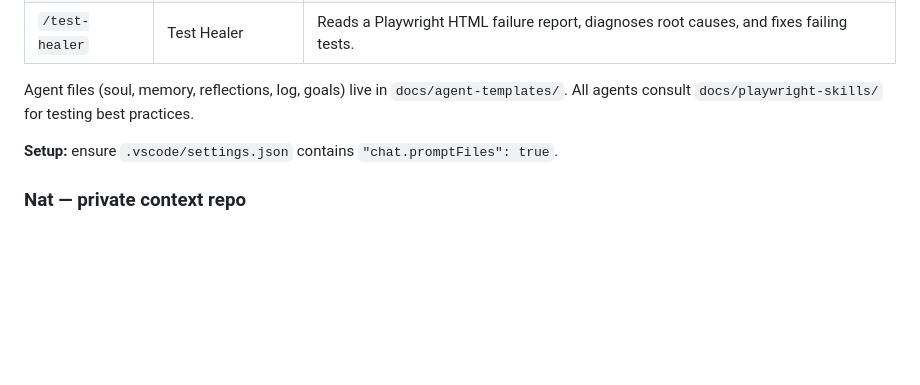
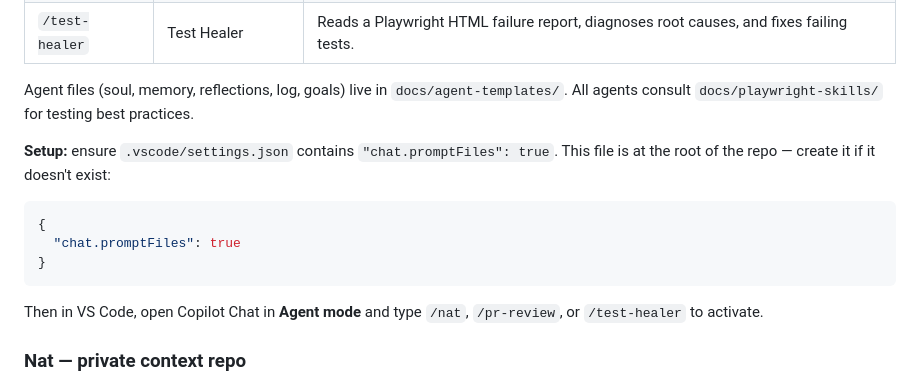
Before and after one commit to melkorinos/Playwright-TestSuite, a Markdown page: docs/README.md, the part around the change. Drawn GitHub-style; blank space fills up the shorter version.

Commit message:
Expand agent setup instructions in README

````diff
--- a/docs/README.md
+++ b/docs/README.md
@@ -309,7 +309,13 @@ Three agents are available as VS Code slash commands. In Copilot Chat (agent mod
 
 Agent files (soul, memory, reflections, log, goals) live in `docs/agent-templates/`. All agents consult `docs/playwright-skills/` for testing best practices.
 
-**Setup:** ensure `.vscode/settings.json` contains `"chat.promptFiles": true`.
+**Setup:** ensure `.vscode/settings.json` contains `"chat.promptFiles": true`. This file is at the root of the repo — create it if it doesn't exist:
+```json
+{
+  "chat.promptFiles": true
+}
+```
+Then in VS Code, open Copilot Chat in **Agent mode** and type `/nat`, `/pr-review`, or `/test-healer` to activate.
 
 ### Nat — private context repo
 
````
